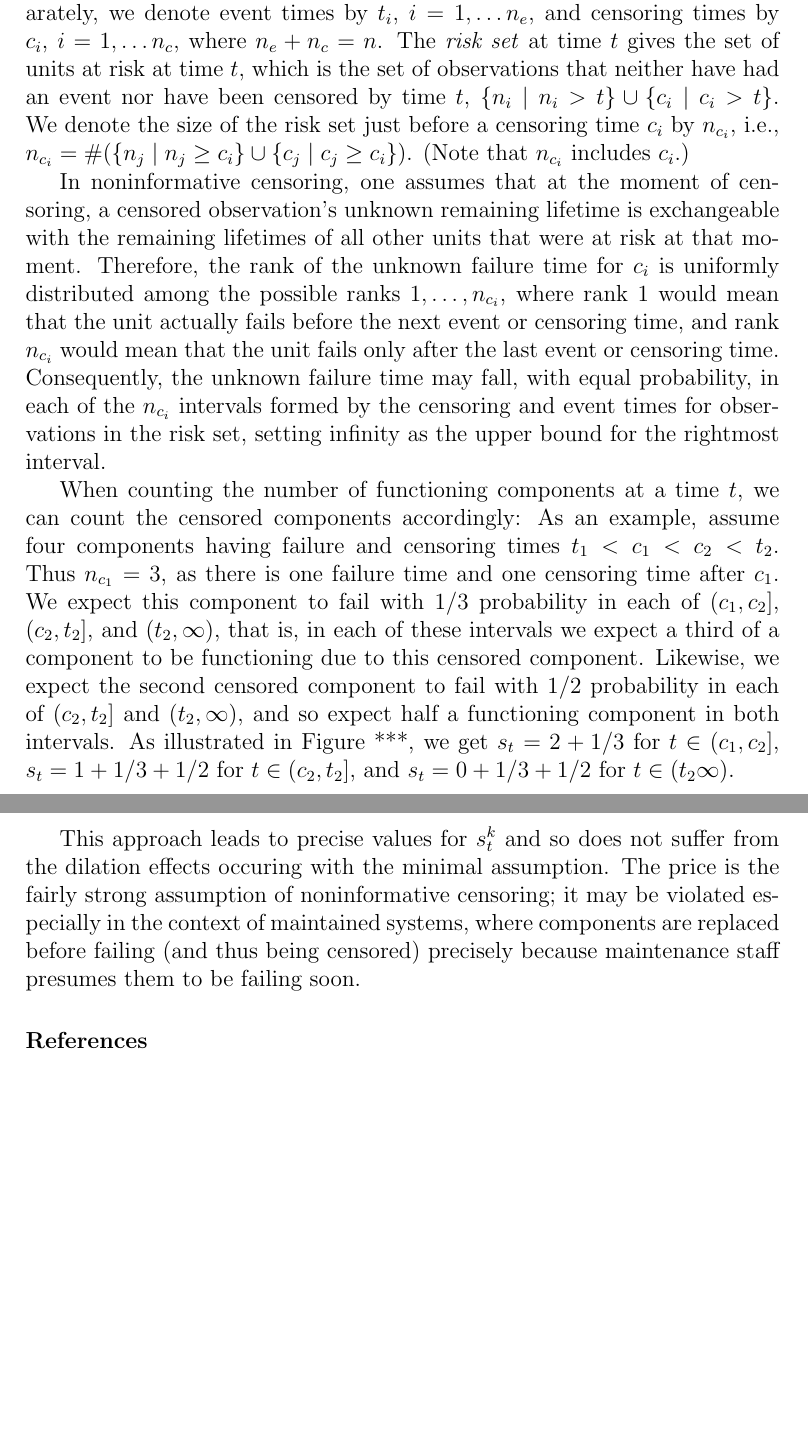
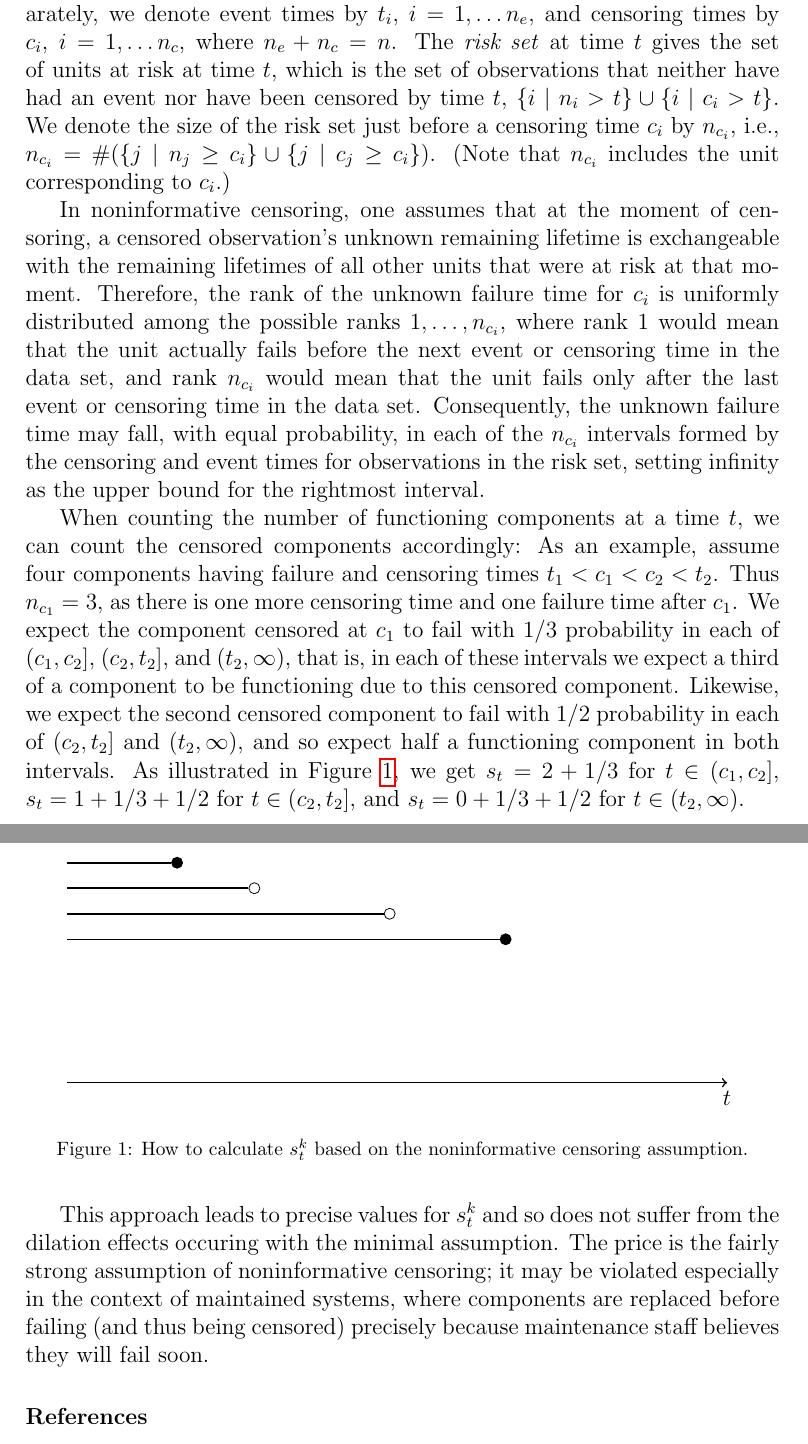
Before and after one commit to geeeero/npb-cens, a LaTeX paper (npb-cens-ms.tex): two parts of pages 6 and 7 of 7 before the commit and two parts of pages 6 and 7 of 8 after it, joined at a grey line, cut so that both start at the same text, the shorter picture padded with empty space. Compiled offline with pdfLaTeX.

Commit message:
figure for noninf cens

```diff
--- a/npb-cens-ms.tex
+++ b/npb-cens-ms.tex
@@ -17,7 +17,8 @@
 \usepackage{todonotes}
 \usepackage{etoolbox}
 \usepackage{url}
-%\usepackage{tikz}
+\usepackage{tikz}
+\usetikzlibrary{calc}
 %\usetikzlibrary{shapes.misc,fit}
 
 \usepackage[bookmarks]{hyperref}
@@ -345,20 +346,20 @@ and censoring times by $c_i$, $i=1, \ldots n_c$,
 where $n_e + n_c = n$.
 The \emph{risk set} at time $t$ gives the set of units at risk at time $t$,
 which is the set of observations that neither have had an event nor have been censored by time $t$,
-$\{n_i \mid n_i > t \} \cup \{ c_i \mid c_i > t \}$.
+$\{ i \mid n_i > t \} \cup \{ i \mid c_i > t \}$.
 We denote the size of the risk set just before a censoring time $c_i$ by $n_{c_i}$,
 % the moment of censoring of the $i$th censored observation
-i.e., $n_{c_i} = \#(\{ n_j \mid n_j \ge c_i \} \cup \{ c_j \mid c_j \ge c_i \})$.
+i.e., $n_{c_i} = \#(\{ j \mid n_j \ge c_i \} \cup \{ j \mid c_j \ge c_i \})$.
 %The risk set just before the moment of censoring
 %consists of these observations and the observation about to be censored.
-(Note that $n_{c_i}$ includes $c_i$.)
+(Note that $n_{c_i}$ includes the unit corresponding to $c_i$.)
 
 In noninformative censoring, one assumes that
 at the moment of censoring, a censored observation's unknown remaining lifetime
 is exchangeable with the remaining lifetimes of all other units that were at risk at that moment. %in the current risk set.
 Therefore, the rank of the unknown failure time for $c_i$ is uniformly distributed among the possible ranks $1, \ldots, n_{c_i}$,
-where rank $1$ would mean that the unit actually fails before the next event or censoring time,
-and rank $n_{c_i}$ would mean that the unit fails only after the last event or censoring time.
+where rank $1$ would mean that the unit actually fails before the next event or censoring time in the data set,
+and rank $n_{c_i}$ would mean that the unit fails only after the last event or censoring time in the data set.
 %$\max \{ t_1, \ldots, t_{n_e}, c_1, \ldots, n_{n_c}$.
 Consequently, the unknown failure time may fall, with equal probability,
 in each of the $n_{c_i}$ intervals formed by the censoring and event times for observations in the risk set,
@@ -367,8 +368,8 @@ setting infinity as the upper bound for the rightmost interval.
 When counting the number of functioning components at a time $t$,
 we can count the censored components accordingly:
 As an example, assume four components having failure and censoring times $t_1 < c_1 < c_2 < t_2$.
-Thus $n_{c_1} = 3$, as there is one failure time and one censoring time after $c_1$.
-We expect this component to fail with $1/3$ probability in each of
+Thus $n_{c_1} = 3$, as there is one more censoring time and one failure time after $c_1$.
+We expect the component censored at $c_1$ to fail with $1/3$ probability in each of
 $(c_1, c_2]$, $(c_2, t_2]$, and $(t_2, \infty)$,
 that is, in each of these intervals we expect a third of a component to be functioning
 due to this censored component.
@@ -376,18 +377,34 @@ Likewise, we expect the second censored component to fail with $1/2$ probability
 in each of $(c_2, t_2]$ and $(t_2, \infty)$,
 and so expect half a functioning component in both intervals.
 %
-As illustrated in Figure~***,
+As illustrated in Figure~\ref{fig:noninf-cens1},
 we get $s_t = 2 + 1/3$ for $t \in (c_1, c_2]$,
 $s_t = 1 + 1/3 + 1/2$ for $t \in (c_2, t_2]$,
-and $s_t = 0 + 1/3 + 1/2$ for $t \in (t_2 \infty)$.
+and $s_t = 0 + 1/3 + 1/2$ for $t \in (t_2, \infty)$.
 
 This approach leads to precise values for $s_t^k$
 and so does not suffer from the dilation effects occuring with the minimal assumption.
 The price is the fairly strong assumption of noninformative censoring;
 it may be violated especially in the context of maintained systems,
 where components are replaced before failing (and thus being censored)
-precisely because maintenance staff presumes them to be failing soon.
+precisely because maintenance staff believes they will fail soon.
 
+\begin{figure}
+\centering
+\begin{tikzpicture}
+[fail/.style={circle,draw,inner sep=0, minimum size=2mm,fill=black},
+ cens/.style={circle,draw,inner sep=0, minimum size=2mm}]
+\draw[->, thick] (0,0) -- (12, 0) node [below] {$t$};
+\node [fail] (t1) at (2,4) {};
+\node [cens, below=0.25 of t1, xshift=40] (c1) {};
+\node [cens, below=0.25 of c1, xshift=70] (c2) {};
+\node [fail, below=0.25 of c2, xshift=60] (t2) {};
+\foreach \obs in {t1, c1, c2, t2}
+  \draw[thick] let \p1=(\obs) in (0,\y1) -- (\obs);
+\end{tikzpicture}
+\caption{How to calculate $s^k_t$ based on the noninformative censoring assumption.}
+\label{fig:noninf-cens1}
+\end{figure}
 
 
 
```
